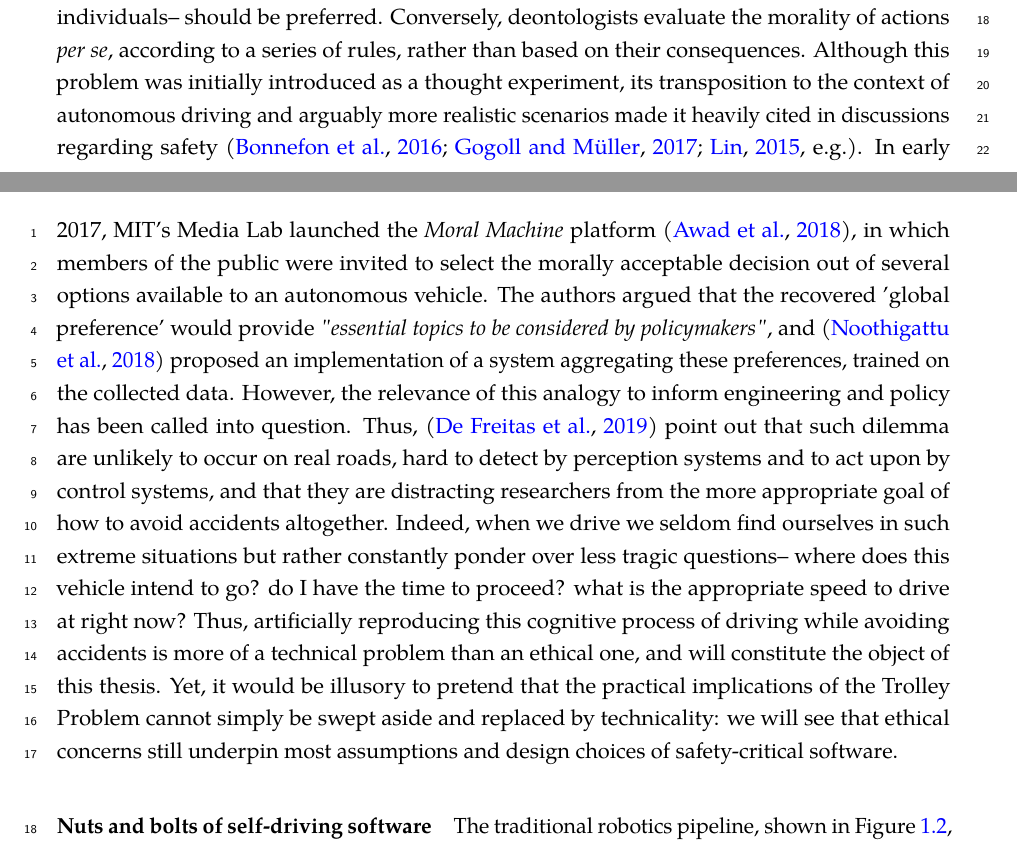
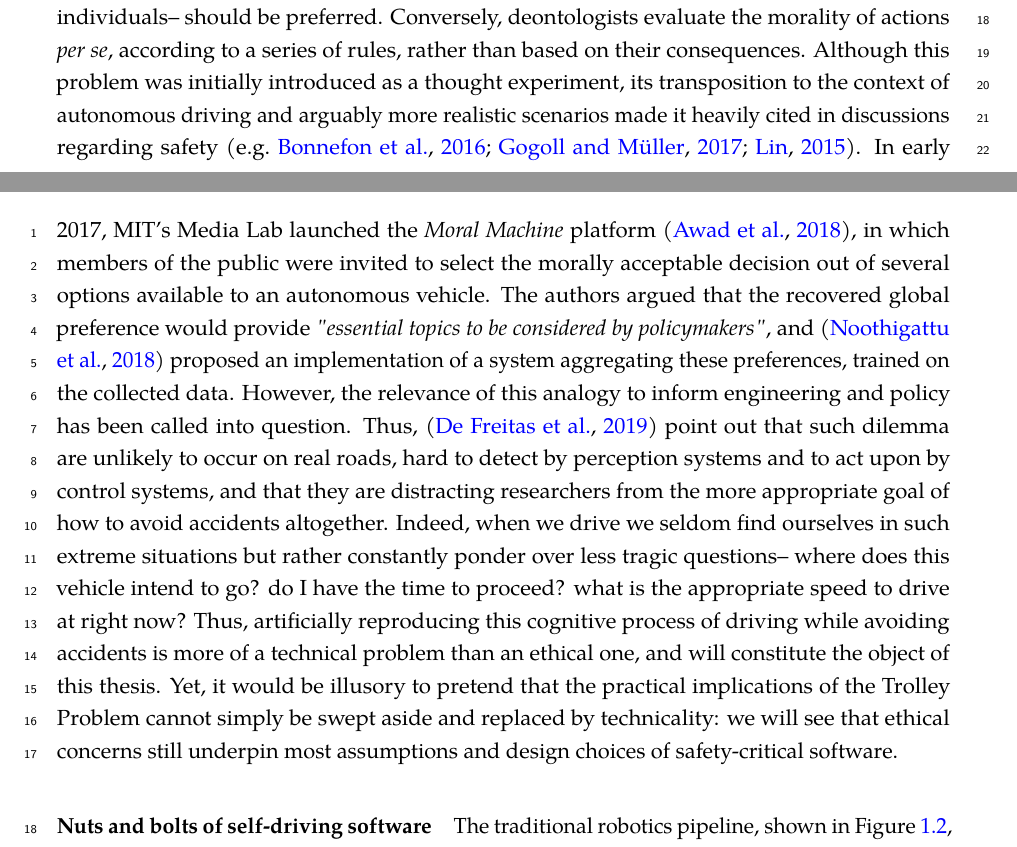
Before and after one commit to eleurent/phd-thesis, a LaTeX thesis (PhD_thesis__Edouard_Leurent.tex, which reads 2-Chapters/1-Chapter/chapter1.tex): two parts of pages 7 and 8 of 158, joined at a grey line, cut so that both start at the same text. Compiled offline with pdfLaTeX.

Commit message:
Minor changes

```diff
--- a/2-Chapters/1-Chapter/chapter1.tex
+++ b/2-Chapters/1-Chapter/chapter1.tex
@@ -21,7 +21,7 @@
 
 \paragraph{How should a driving robot make decisions?}
 
-In the first few weeks of my PhD, I observed that layman interlocutors, when confronted to this question on the occasion of a social dinner, have a general tendency to conjure up disaster scenarios involving imminent accidents with unavoidable casualties. This reflex is likely to stem from the popularisation of the Trolley Problem \citep{Foot1967}, a famous thought experiment in Moral Philosophy, depicted in \Cref{fig:trolley}, in which a runaway trolley is headed straight toward five people tied up on the main track and unable to move. A lever, when pulled, switches the trolley to a side track occupied by one person: what should you do? Answering this general question of what we \emph{ought} to do in any situation, what is a \emph{right} or \emph{wrong} decision, is the focus of the field of {normative ethics}. This dilemma illustrates a clash between two schools of thought: utilitarianism and deontological ethics. According to utilitarians, the rightfulness of an action should be evaluated based on its consequences, and actions maximising a \emph{utility} --the happiness and well-being for the affected individuals-- should be preferred. Conversely, deontologists evaluate the morality of actions \emph{per se}, according to a series of rules, rather than based on their consequences. Although this problem was initially introduced as a thought experiment, its transposition to the context of autonomous driving and arguably more realistic scenarios made it heavily cited in discussions regarding safety \citep[e.g.]{Lin2015,Bonnefon2016,Gogoll2017}. In early 2017, MIT’s Media Lab launched the \emph{Moral Machine} platform \citep{Awad2018}, in which members of the public were invited to select the morally acceptable decision out of several options available to an autonomous vehicle. The authors argued that the recovered 'global preference' would provide \emph{"essential topics to be considered by policymakers"}, and \citep{Noothigattu2018} proposed an implementation of a system aggregating these preferences, trained on the collected data. However, the relevance of this analogy to inform engineering and policy has been called into question. Thus, \citep{DeFreitas2019} point out that such dilemma are unlikely to occur on real roads, hard to detect by perception systems and to act upon by control systems, and that they are distracting researchers from the more appropriate goal of how to avoid accidents altogether. Indeed, when we drive we seldom find ourselves in such extreme situations but rather constantly ponder over less tragic questions-- where does this vehicle intend to go? do I have the time to proceed? what is the appropriate speed to drive at right now? Thus, artificially reproducing this cognitive process of driving while avoiding accidents is more of a technical problem than an ethical one, and will constitute the object of this thesis. Yet, it would be illusory to pretend that the practical implications of the Trolley Problem cannot simply be swept aside and replaced by technicality: we will see that ethical concerns still underpin most assumptions and design choices of safety-critical software.
+In the first few weeks of my PhD, I observed that layman interlocutors, when confronted to this question on the occasion of a social dinner, have a general tendency to conjure up disaster scenarios involving imminent accidents with unavoidable casualties. This reflex is likely to stem from the popularisation of the Trolley Problem \citep{Foot1967}, a famous thought experiment in Moral Philosophy, depicted in \Cref{fig:trolley}, in which a runaway trolley is headed straight toward five people tied up on the main track and unable to move. A lever, when pulled, switches the trolley to a side track occupied by one person: what should you do? Answering this general question of what we \emph{ought} to do in any situation, what is a \emph{right} or \emph{wrong} decision, is the focus of the field of {normative ethics}. This dilemma illustrates a clash between two schools of thought: utilitarianism and deontological ethics. According to utilitarians, the rightfulness of an action should be evaluated based on its consequences, and actions maximising a \emph{utility} --the happiness and well-being for the affected individuals-- should be preferred. Conversely, deontologists evaluate the morality of actions \emph{per se}, according to a series of rules, rather than based on their consequences. Although this problem was initially introduced as a thought experiment, its transposition to the context of autonomous driving and arguably more realistic scenarios made it heavily cited in discussions regarding safety \citep[e.g.][]{Lin2015,Bonnefon2016,Gogoll2017}. In early 2017, MIT’s Media Lab launched the \emph{Moral Machine} platform \citep{Awad2018}, in which members of the public were invited to select the morally acceptable decision out of several options available to an autonomous vehicle. The authors argued that the recovered global preference would provide \emph{"essential topics to be considered by policymakers"}, and \citep{Noothigattu2018} proposed an implementation of a system aggregating these preferences, trained on the collected data. However, the relevance of this analogy to inform engineering and policy has been called into question. Thus, \citep{DeFreitas2019} point out that such dilemma are unlikely to occur on real roads, hard to detect by perception systems and to act upon by control systems, and that they are distracting researchers from the more appropriate goal of how to avoid accidents altogether. Indeed, when we drive we seldom find ourselves in such extreme situations but rather constantly ponder over less tragic questions-- where does this vehicle intend to go? do I have the time to proceed? what is the appropriate speed to drive at right now? Thus, artificially reproducing this cognitive process of driving while avoiding accidents is more of a technical problem than an ethical one, and will constitute the object of this thesis. Yet, it would be illusory to pretend that the practical implications of the Trolley Problem cannot simply be swept aside and replaced by technicality: we will see that ethical concerns still underpin most assumptions and design choices of safety-critical software.
 
 \begin{figure}[tp]
 	\centering
```
Also changed, not shown: PhD_thesis__Edouard_Leurent.tex (+0 -2 lines).
